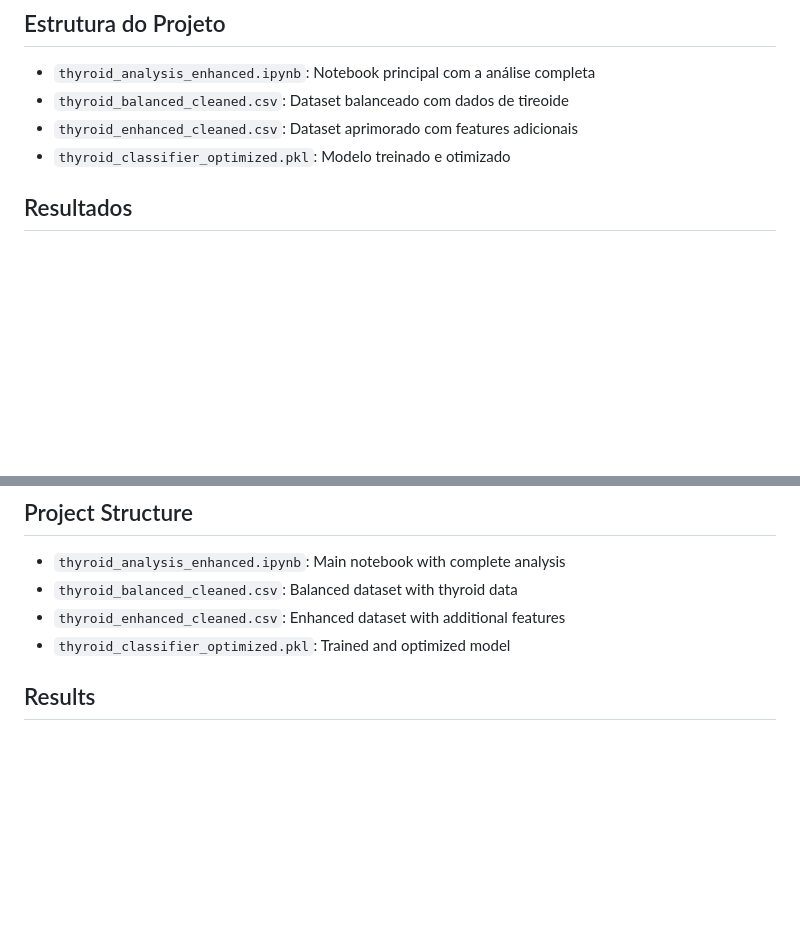
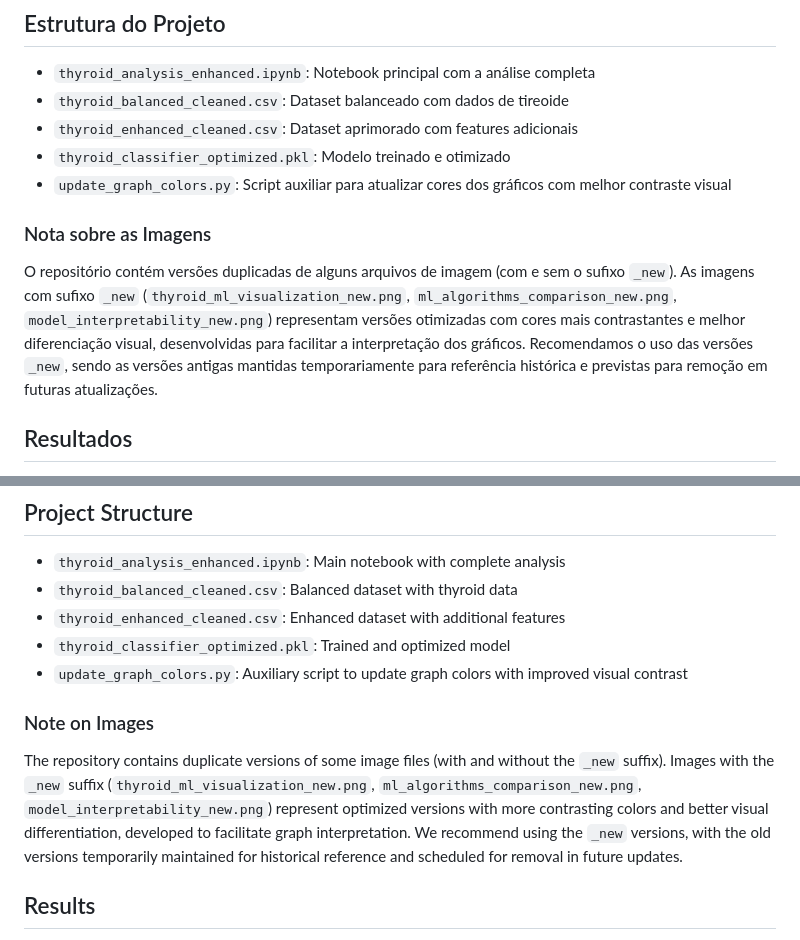
Before and after one commit to galafis/thyroid-analysis, a Markdown page: README.md, 2 parts joined by grey strips. Drawn GitHub-style; blank space fills up the shorter version.

Commit message:
Atualiza README: documenta script e explica imagens duplicadasUpdate README.md
- Adiciona update_graph_colors.py na seção Estrutura do Projeto
- Inclui seção 'Nota sobre as Imagens' explicando duplicação
- Esclarece que versões _new possuem cores otimizadas
- Recomenda uso dos _new e sugere remoção futura dos antigos

```diff
--- a/README.md
+++ b/README.md
@@ -34,6 +34,11 @@ O objetivo principal é construir um classificador preciso e interpretável que
 - `thyroid_balanced_cleaned.csv`: Dataset balanceado com dados de tireoide
 - `thyroid_enhanced_cleaned.csv`: Dataset aprimorado com features adicionais
 - `thyroid_classifier_optimized.pkl`: Modelo treinado e otimizado
+- `update_graph_colors.py`: Script auxiliar para atualizar cores dos gráficos com melhor contraste visual
+
+### Nota sobre as Imagens
+
+O repositório contém versões duplicadas de alguns arquivos de imagem (com e sem o sufixo `_new`). As imagens com sufixo `_new` (`thyroid_ml_visualization_new.png`, `ml_algorithms_comparison_new.png`, `model_interpretability_new.png`) representam versões otimizadas com cores mais contrastantes e melhor diferenciação visual, desenvolvidas para facilitar a interpretação dos gráficos. Recomendamos o uso das versões `_new`, sendo as versões antigas mantidas temporariamente para referência histórica e previstas para remoção em futuras atualizações.
 
 ## Resultados
 
@@ -102,6 +106,11 @@ The main objective is to build an accurate and interpretable classifier that can
 - `thyroid_balanced_cleaned.csv`: Balanced dataset with thyroid data
 - `thyroid_enhanced_cleaned.csv`: Enhanced dataset with additional features
 - `thyroid_classifier_optimized.pkl`: Trained and optimized model
+- `update_graph_colors.py`: Auxiliary script to update graph colors with improved visual contrast
+
+### Note on Images
+
+The repository contains duplicate versions of some image files (with and without the `_new` suffix). Images with the `_new` suffix (`thyroid_ml_visualization_new.png`, `ml_algorithms_comparison_new.png`, `model_interpretability_new.png`) represent optimized versions with more contrasting colors and better visual differentiation, developed to facilitate graph interpretation. We recommend using the `_new` versions, with the old versions temporarily maintained for historical reference and scheduled for removal in future updates.
 
 ## Results
 
```
Also changed, not shown: other parts of README.md (+0 -1 lines).
